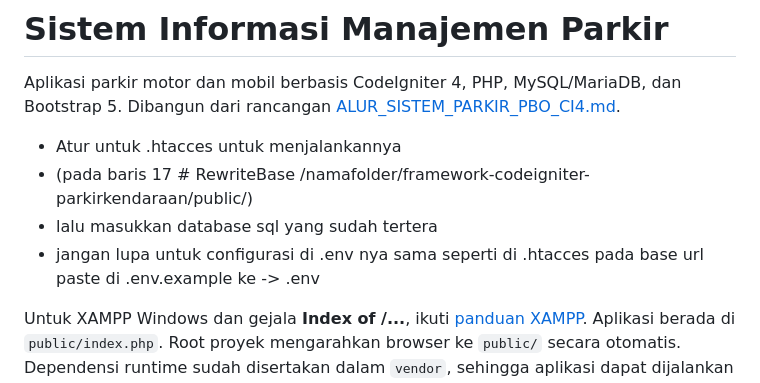
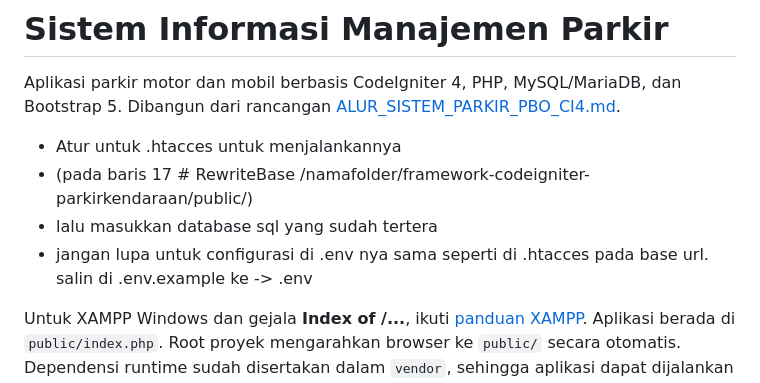
Before and after one commit to abdullahazwar/framework-codeigniter-parkirkendaraan, a Markdown page: README.md, the part around the change. GitHub-like rendering.

Commit message:
Fix .env configuration instructions in README
Corrected the instructions for configuring the .env file.

```diff
--- a/README.md
+++ b/README.md
@@ -6,7 +6,7 @@ dan Bootstrap 5. Dibangun dari rancangan
 - Atur untuk .htacces untuk menjalankannya
 - (pada baris 17 # RewriteBase /namafolder/framework-codeigniter-parkirkendaraan/public/)
 - lalu masukkan database sql yang sudah tertera
-- jangan lupa untuk configurasi di .env nya sama seperti di .htacces pada base url paste di .env.example ke -> .env
+- jangan lupa untuk configurasi di .env nya sama seperti di .htacces pada base url. salin di .env.example ke -> .env
 
 Untuk XAMPP Windows dan gejala **Index of /...**, ikuti
 [panduan XAMPP](docs/XAMPP.md). Aplikasi berada di `public/index.php`.
```
